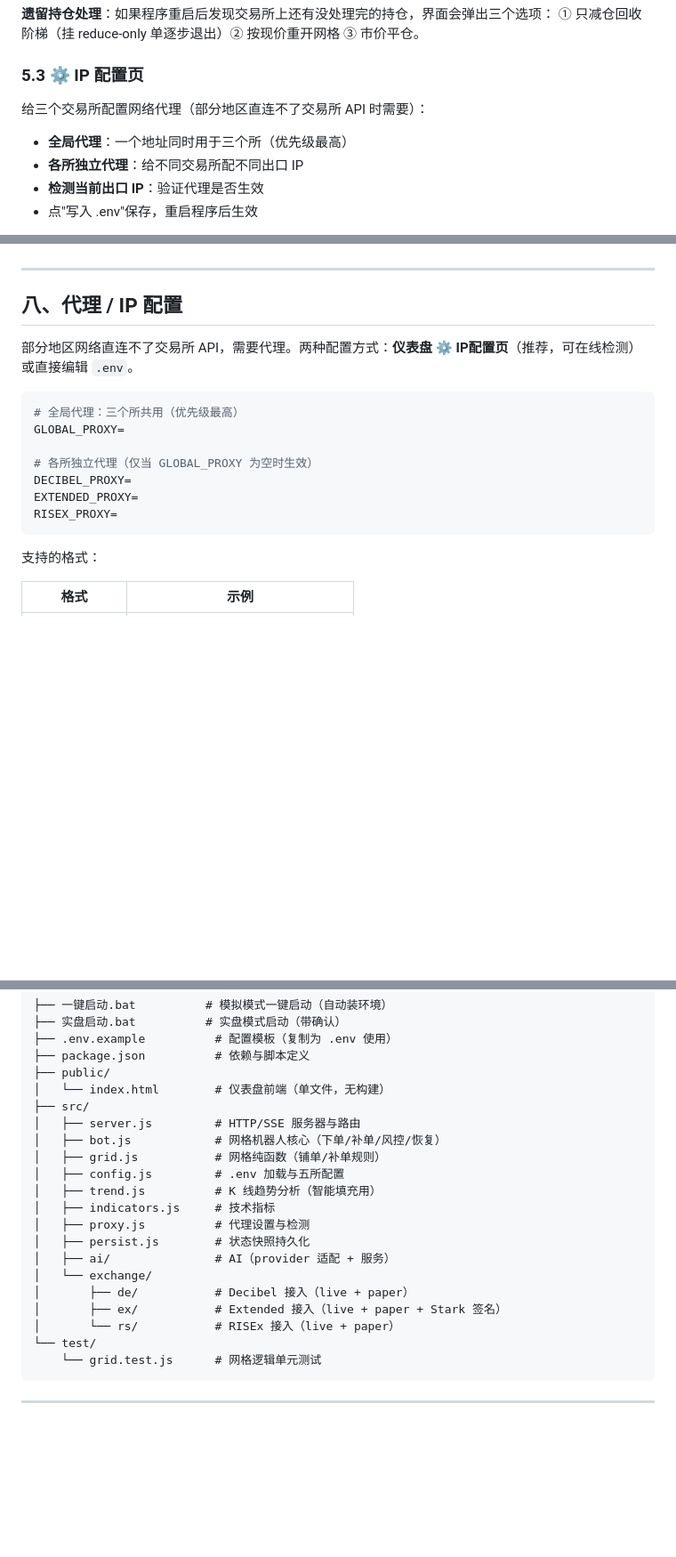
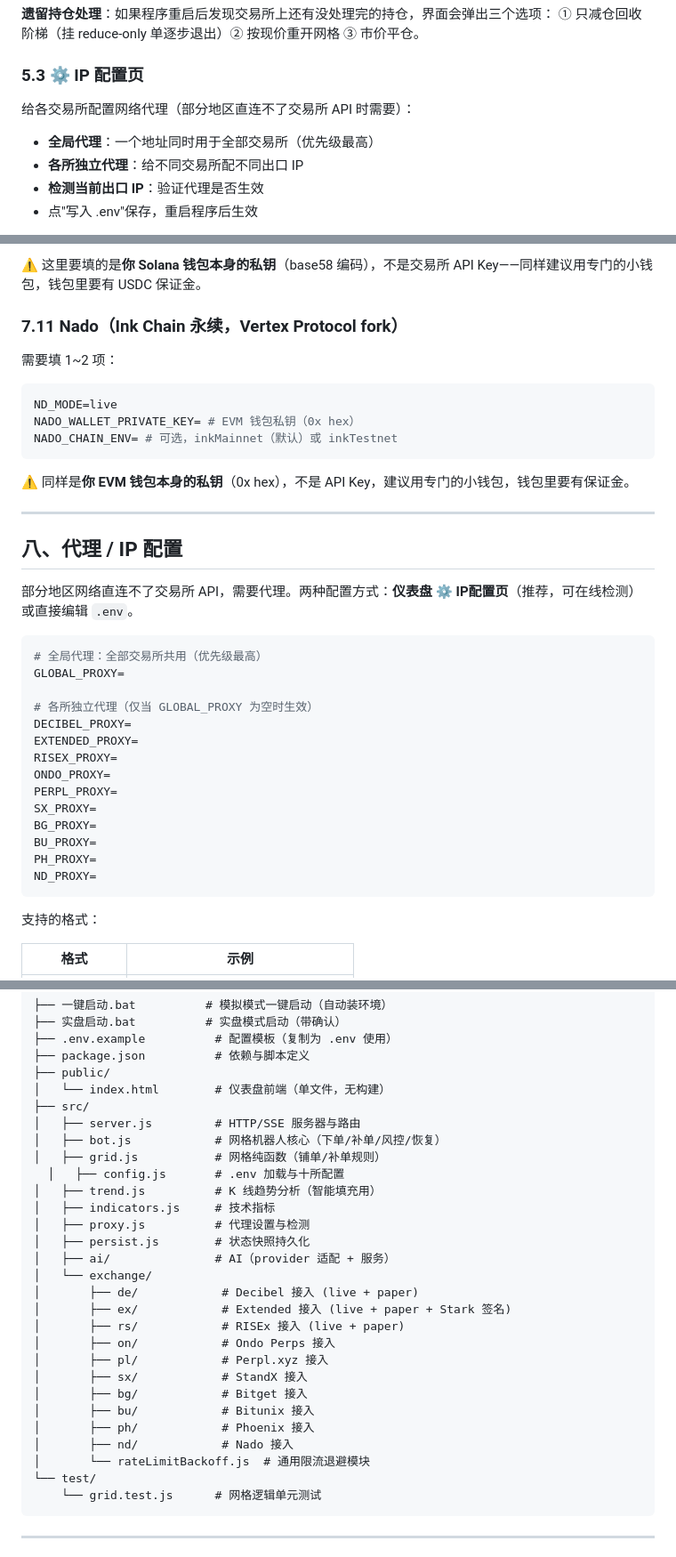
Before and after one commit to kingskuan/3way, a Markdown page: README.md, 3 parts joined by grey strips. Shown at 89% size. Drawn GitHub-style; blank space fills up the shorter version.

````diff
--- a/README.md
+++ b/README.md
@@ -217,9 +218,9 @@
 
 ### 5.3 ⚙ IP 配置页
 
-给三个交易所配置网络代理（部分地区直连不了交易所 API 时需要）：
+给各交易所配置网络代理（部分地区直连不了交易所 API 时需要）：
 
-- **全局代理**：一个地址同时用于三个所（优先级最高）
+- **全局代理**：一个地址同时用于全部交易所（优先级最高）
 - **各所独立代理**：给不同交易所配不同出口 IP
 - **检测当前出口 IP**：验证代理是否生效
 - 点"写入 .env"保存，重启程序后生效
@@ -337,3 +413,16 @@ SIGNER_PRIVATE_KEY=    # ② 签名私钥
+⚠️ 这里要填的是**你 Solana 钱包本身的私钥**（base58 编码），不是交易所 API Key——同样建议用专门的小钱包，钱包里要有 USDC 保证金。
+
+### 7.11 Nado（Ink Chain 永续，Vertex Protocol fork）
+
+需要填 1~2 项：
+
+```ini
+ND_MODE=live
+NADO_WALLET_PRIVATE_KEY= # EVM 钱包私钥（0x hex）
+NADO_CHAIN_ENV= # 可选，inkMainnet（默认）或 inkTestnet
+```
+
+⚠️ 同样是**你 EVM 钱包本身的私钥**（0x hex），不是 API Key，建议用专门的小钱包，钱包里要有保证金。
 
 ---
 
@@ -342,13 +431,20 @@ SIGNER_PRIVATE_KEY=    # ② 签名私钥
 部分地区网络直连不了交易所 API，需要代理。两种配置方式：**仪表盘 ⚙ IP配置页**（推荐，可在线检测）或直接编辑 `.env`。
 
 ```ini
-# 全局代理：三个所共用（优先级最高）
+# 全局代理：全部交易所共用（优先级最高）
 GLOBAL_PROXY=
 
 # 各所独立代理（仅当 GLOBAL_PROXY 为空时生效）
 DECIBEL_PROXY=
 EXTENDED_PROXY=
 RISEX_PROXY=
+ONDO_PROXY=
+PERPL_PROXY=
+SX_PROXY=
+BG_PROXY=
+BU_PROXY=
+PH_PROXY=
+ND_PROXY=
 ```
 
 支持的格式：
@@ -550,16 +665,24 @@ AI_REPORT_HOUR=20             # 每天几点生成日报（0-23 整点）
 │   ├── server.js         # HTTP/SSE 服务器与路由
 │   ├── bot.js            # 网格机器人核心（下单/补单/风控/恢复）
 │   ├── grid.js           # 网格纯函数（铺单/补单规则）
-│   ├── config.js         # .env 加载与五所配置
+  │   ├── config.js       # .env 加载与十所配置
 │   ├── trend.js          # K 线趋势分析（智能填充用）
 │   ├── indicators.js     # 技术指标
 │   ├── proxy.js          # 代理设置与检测
 │   ├── persist.js        # 状态快照持久化
 │   ├── ai/               # AI（provider 适配 + 服务）
 │   └── exchange/
-│       ├── de/           # Decibel 接入（live + paper）
-│       ├── ex/           # Extended 接入（live + paper + Stark 签名）
-│       └── rs/           # RISEx 接入（live + paper）
+│       ├── de/            # Decibel 接入 (live + paper)
+│       ├── ex/            # Extended 接入 (live + paper + Stark 签名)
+│       ├── rs/            # RISEx 接入 (live + paper)
+│       ├── on/            # Ondo Perps 接入
+│       ├── pl/            # Perpl.xyz 接入
+│       ├── sx/            # StandX 接入
+│       ├── bg/            # Bitget 接入
+│       ├── bu/            # Bitunix 接入
+│       ├── ph/            # Phoenix 接入
+│       ├── nd/            # Nado 接入
+│       └── rateLimitBackoff.js  # 通用限流退避模块
 └── test/
     └── grid.test.js      # 网格逻辑单元测试
 ```
````
Also changed, not shown: other parts of README.md (+104 -9 lines).
